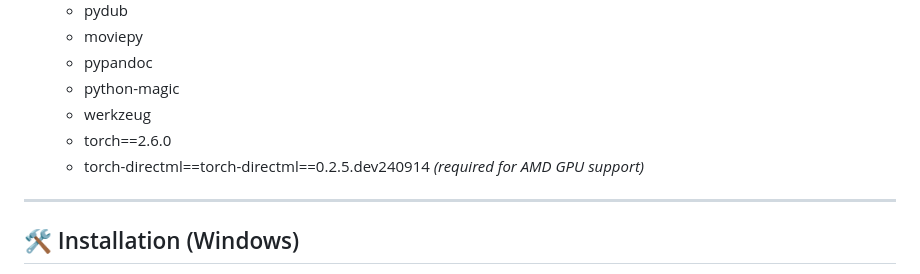
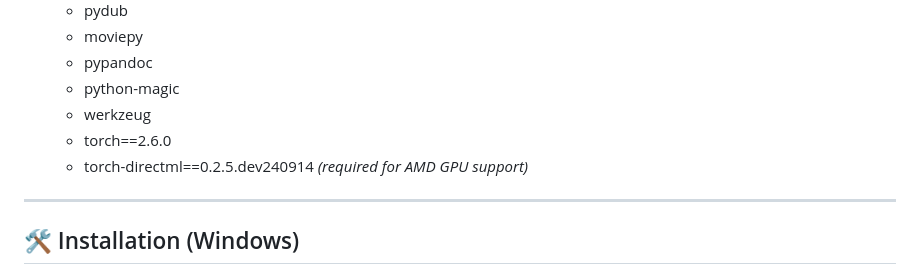
Before and after one commit to KernFerm/Bubbles-Cloud-Converter, a Markdown page: readme.md, the part around the change. Rendered like a GitHub page.

Commit message:
Update readme.md
Signed-off-by: Bubbles The Dev <152947339+KernFerm@users.noreply.github.com>

```diff
--- a/readme.md
+++ b/readme.md
@@ -39,7 +39,7 @@
   - python-magic
   - werkzeug
   - torch==2.6.0
-  - torch-directml==torch-directml==0.2.5.dev240914 *(required for AMD GPU support)*
+  - torch-directml==0.2.5.dev240914 *(required for AMD GPU support)*
 
 ---
 
```
